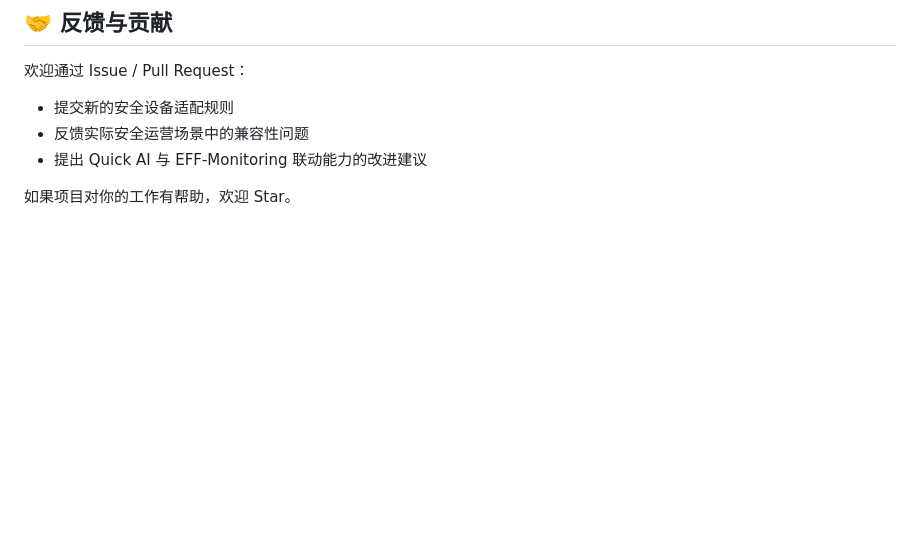
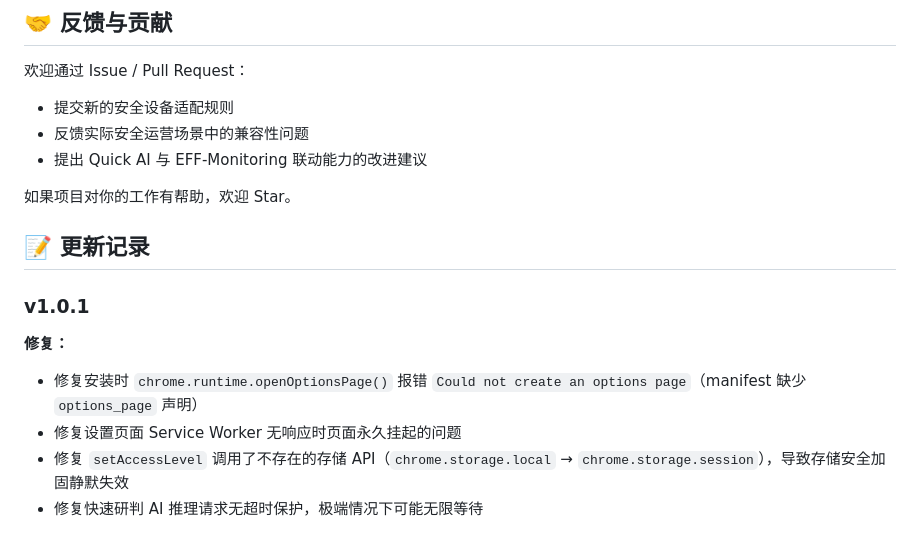
Before and after one commit to Fausto-404/EFF-Assistant, a Markdown page: README.md, the part around the change. Rendered like a GitHub page; blank space fills up the shorter version.

```diff
--- a/README.md
+++ b/README.md
@@ -187,3 +187,14 @@ EFF Parser 解析告警
 - 提出 Quick AI 与 EFF-Monitoring 联动能力的改进建议
 
 如果项目对你的工作有帮助，欢迎 Star。
+
+## 📝 更新记录
+
+### v1.0.1
+
+**修复：**
+
+- 修复安装时 `chrome.runtime.openOptionsPage()` 报错 `Could not create an options page`（manifest 缺少 `options_page` 声明）
+- 修复设置页面 Service Worker 无响应时页面永久挂起的问题
+- 修复 `setAccessLevel` 调用了不存在的存储 API（`chrome.storage.local` → `chrome.storage.session`），导致存储安全加固静默失效
+- 修复快速研判 AI 推理请求无超时保护，极端情况下可能无限等待
```
